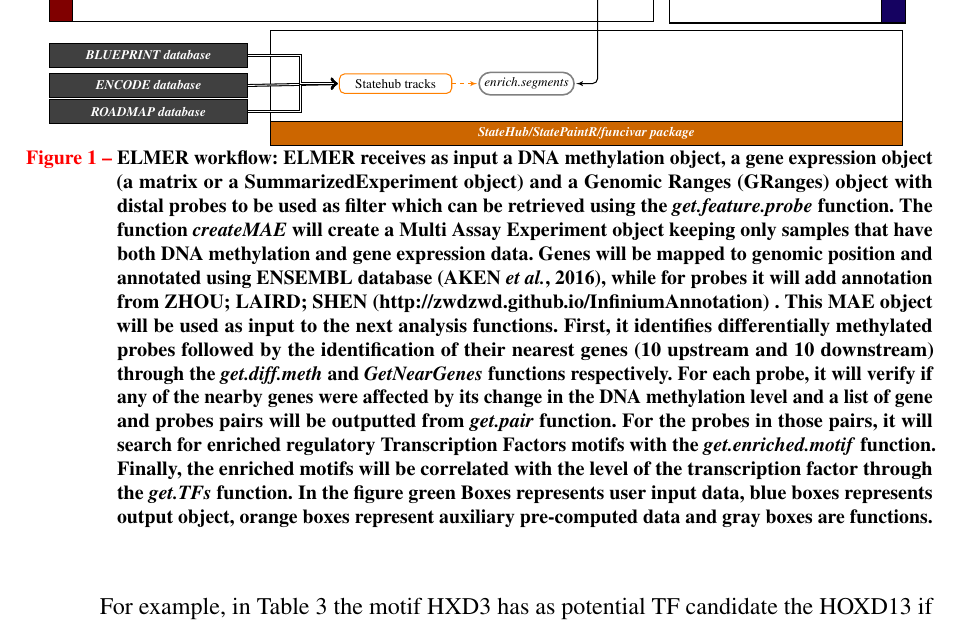
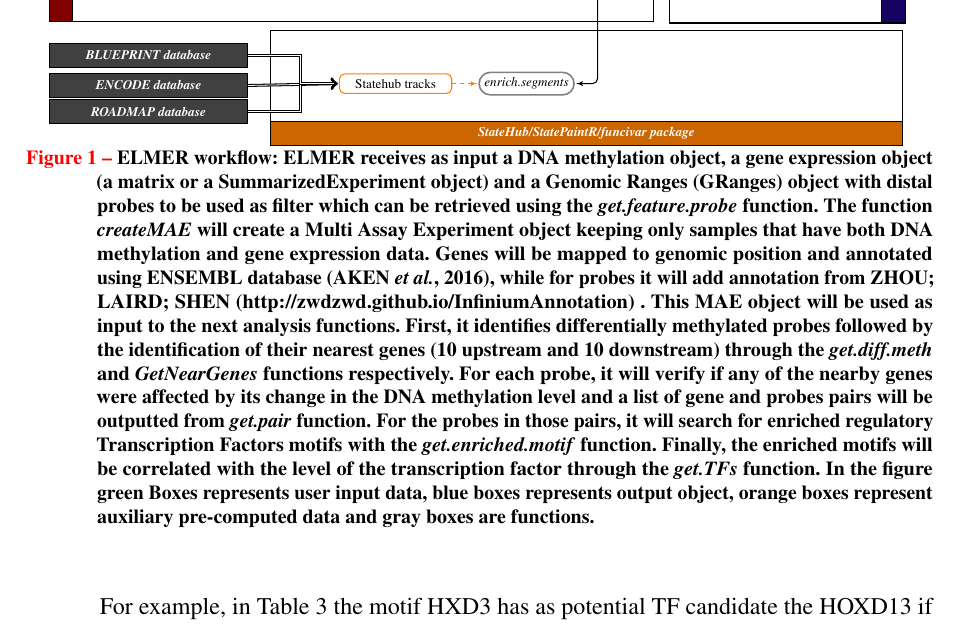
Before and after one commit to tiagochst/Thesis, a LaTeX thesis (thesis.tex): part of page 36 of 61, cut so that both start at the same text. Compiled offline with pdfLaTeX.

Commit message:
Update on Overleaf.

```diff
--- a/thesis.tex
+++ b/thesis.tex
@@ -18,7 +18,7 @@
 \usetikzlibrary{fit, arrows, calc, positioning}
 \newcommand{\VerbL}{0.52\textwidth}
 \newcommand{\LatL}{0.42\textwidth}
-\captionsetup{labelfont={color=red,bf},hangindent=0pt,textfont={color=black,bf}, format = plain}
+\captionsetup{labelfont={color=red,bf},hangindent=-10pt,textfont={color=black,bf}, format = plain}
 
 % ---
 % Informações de dados para CAPA e FOLHA DE ROSTO
```
